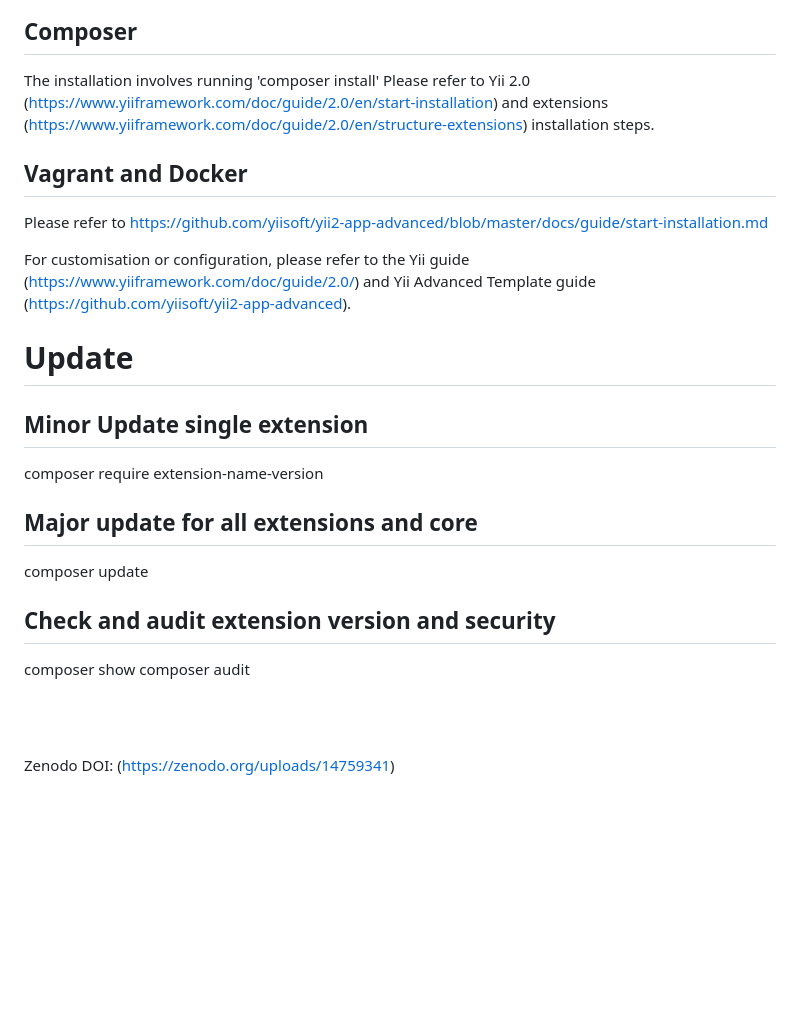
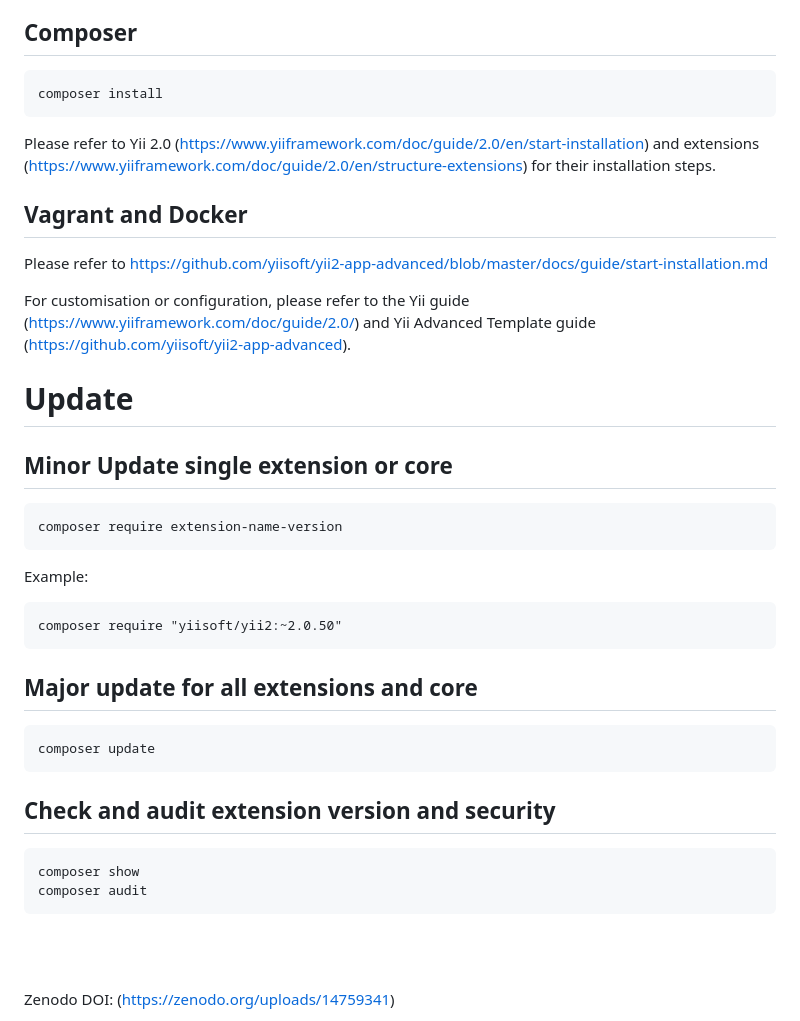
Before and after one commit to junranlei/definingmomentsmap, a Markdown page: README.md, the part around one of its changes. GitHub-like rendering; blank space fills up the shorter version.

````diff
--- a/README.md
+++ b/README.md
@@ -25,8 +25,10 @@ MYSQL 5.5+
 The system was built with the Yii framework (http://www.yiiframework.com/) and Yii Advanced Project Template (https://www.yiiframework.com/extension/yiisoft/yii2-app-advanced).
 
 ## Composer
-The installation involves running 'composer install'
-Please refer to Yii 2.0 (https://www.yiiframework.com/doc/guide/2.0/en/start-installation) and extensions (https://www.yiiframework.com/doc/guide/2.0/en/structure-extensions) installation steps.
+```
+composer install
+```
+Please refer to Yii 2.0 (https://www.yiiframework.com/doc/guide/2.0/en/start-installation) and extensions (https://www.yiiframework.com/doc/guide/2.0/en/structure-extensions) for their installation steps.
 
 ## Vagrant and Docker
 Please refer to https://github.com/yiisoft/yii2-app-advanced/blob/master/docs/guide/start-installation.md
@@ -35,14 +37,23 @@ For customisation or configuration, please refer to the Yii guide (https://www.y
 
 # Update
 
-## Minor Update single extension
+## Minor Update single extension or core
+```
 composer require extension-name-version
+```
+Example:
+```
+composer require "yiisoft/yii2:~2.0.50"
+```
 ## Major update for all extensions and core
+```
 composer update
+```
 ## Check and audit extension version and security
+```
 composer show
 composer audit
-
+```
 <br/><br/>
 
 Zenodo DOI: (https://zenodo.org/uploads/14759341)
````
Also changed, not shown: other parts of README.md (+3 -3 lines).
